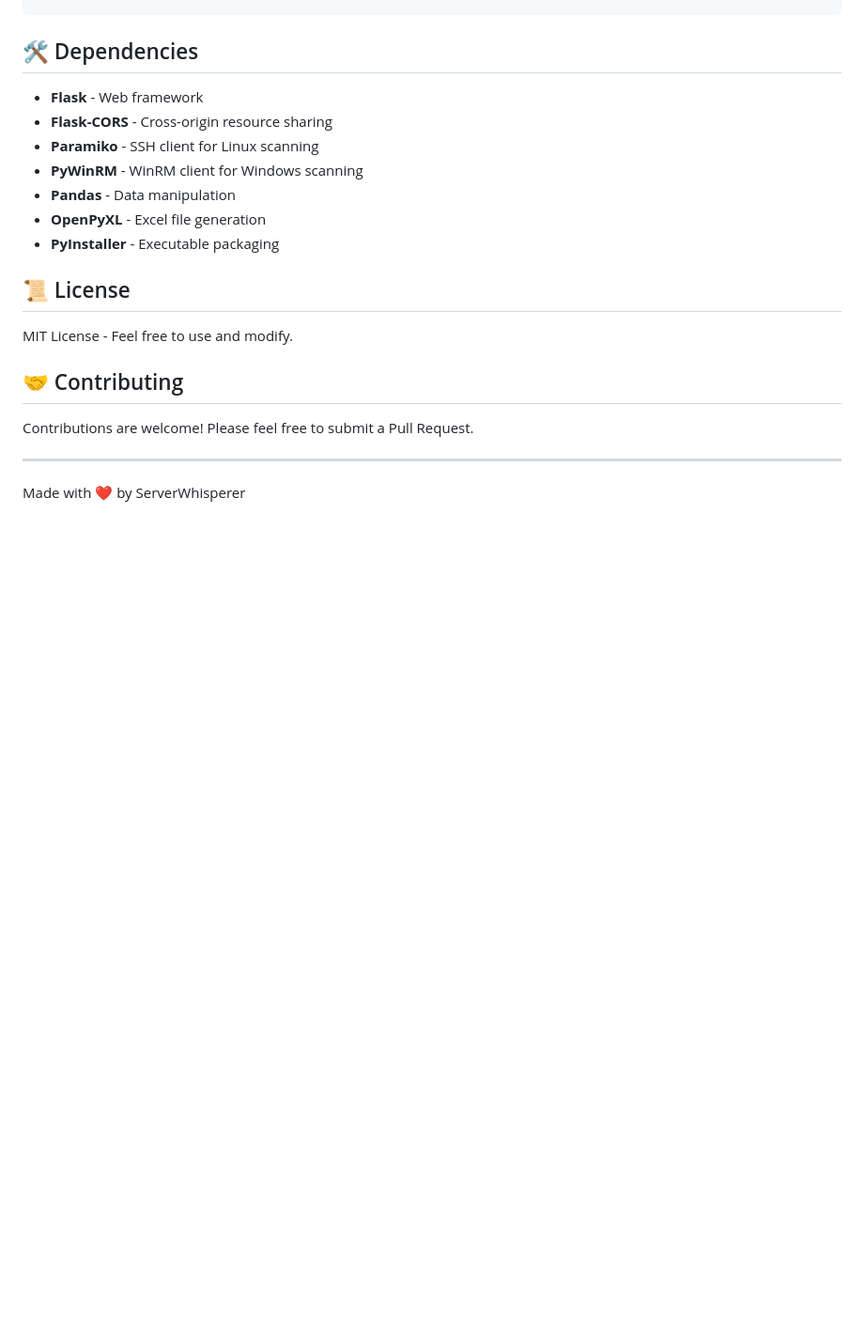
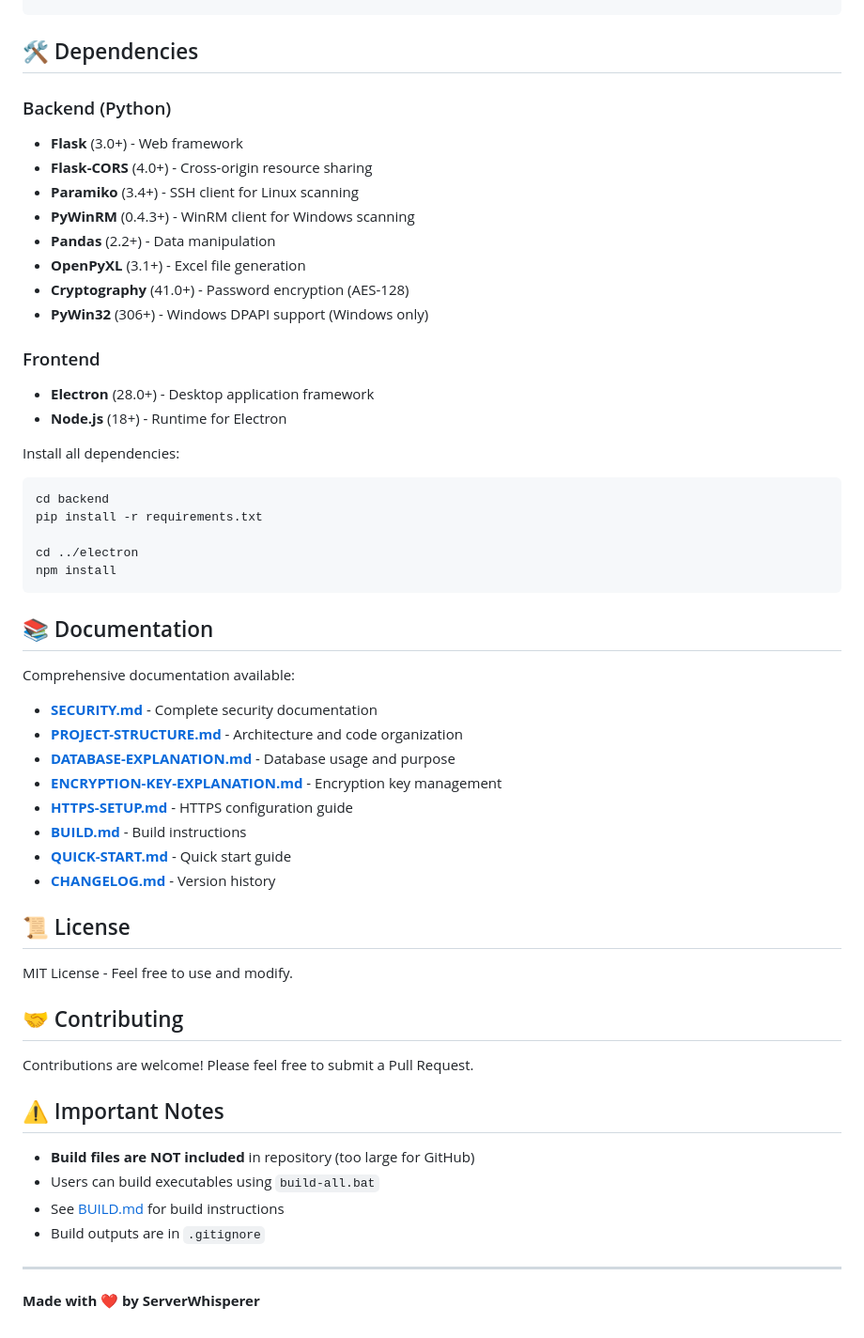
Before and after one commit to serverwhisperer/ServerSpy, a Markdown page: README.md, the part around one of its changes. Shown at 94% size. Drawn GitHub-style; blank space fills up the shorter version.

Commit message:
Complete update: Enhanced security documentation, improved README, cleaned git history

````diff
--- a/README.md
+++ b/README.md
@@ -226,13 +248,41 @@ build.bat
 
 ## 🛠️ Dependencies
 
-- **Flask** - Web framework
-- **Flask-CORS** - Cross-origin resource sharing
-- **Paramiko** - SSH client for Linux scanning
-- **PyWinRM** - WinRM client for Windows scanning
-- **Pandas** - Data manipulation
-- **OpenPyXL** - Excel file generation
-- **PyInstaller** - Executable packaging
+### Backend (Python)
+- **Flask** (3.0+) - Web framework
+- **Flask-CORS** (4.0+) - Cross-origin resource sharing
+- **Paramiko** (3.4+) - SSH client for Linux scanning
+- **PyWinRM** (0.4.3+) - WinRM client for Windows scanning
+- **Pandas** (2.2+) - Data manipulation
+- **OpenPyXL** (3.1+) - Excel file generation
+- **Cryptography** (41.0+) - Password encryption (AES-128)
+- **PyWin32** (306+) - Windows DPAPI support (Windows only)
+
+### Frontend
+- **Electron** (28.0+) - Desktop application framework
+- **Node.js** (18+) - Runtime for Electron
+
+Install all dependencies:
+```bash
+cd backend
+pip install -r requirements.txt
+
+cd ../electron
+npm install
+```
+
+## 📚 Documentation
+
+Comprehensive documentation available:
+
+- **[SECURITY.md](SECURITY.md)** - Complete security documentation
+- **[PROJECT-STRUCTURE.md](PROJECT-STRUCTURE.md)** - Architecture and code organization
+- **[DATABASE-EXPLANATION.md](DATABASE-EXPLANATION.md)** - Database usage and purpose
+- **[ENCRYPTION-KEY-EXPLANATION.md](ENCRYPTION-KEY-EXPLANATION.md)** - Encryption key management
+- **[HTTPS-SETUP.md](HTTPS-SETUP.md)** - HTTPS configuration guide
+- **[BUILD.md](BUILD.md)** - Build instructions
+- **[QUICK-START.md](QUICK-START.md)** - Quick start guide
+- **[CHANGELOG.md](CHANGELOG.md)** - Version history
 
 ## 📜 License
 
@@ -242,6 +292,13 @@ MIT License - Feel free to use and modify.
 
 Contributions are welcome! Please feel free to submit a Pull Request.
 
+## ⚠️ Important Notes
+
+- **Build files are NOT included** in repository (too large for GitHub)
+- Users can build executables using `build-all.bat`
+- See [BUILD.md](BUILD.md) for build instructions
+- Build outputs are in `.gitignore`
+
 ---
 
-Made with ❤️ by ServerWhisperer
+**Made with ❤️ by ServerWhisperer**
````
Also changed, not shown: other parts of README.md (+26 -4 lines), SECURITY.md (+109 -18 lines).
